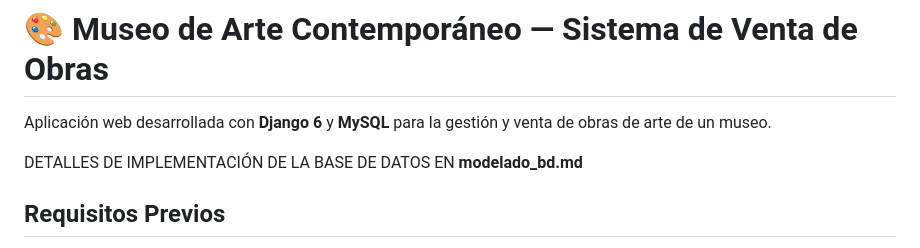
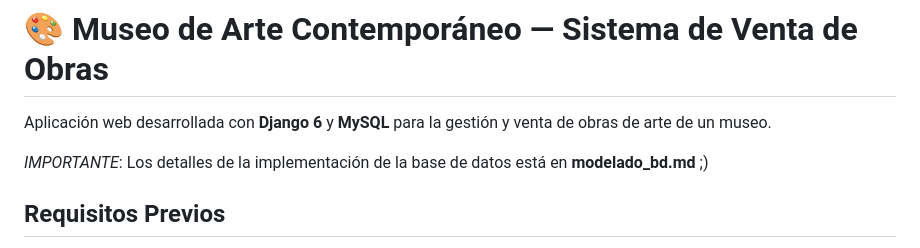
Before and after one commit to migueldevplusplus/museo-arte, a Markdown page: README.md, the part around the change. Drawn GitHub-style.

Commit message:
Highlight database implementation details in README
Updated README to emphasize database implementation details.

```diff
--- a/README.md
+++ b/README.md
@@ -3,7 +3,7 @@
 
 Aplicación web desarrollada con **Django 6** y **MySQL** para la gestión y venta de obras de arte de un museo.
 
-DETALLES DE IMPLEMENTACIÓN DE LA BASE DE DATOS EN **modelado_bd.md**
+*IMPORTANTE*: Los detalles de la implementación de la base de datos está en **modelado_bd.md** ;)
 
 ## Requisitos Previos
 
```
